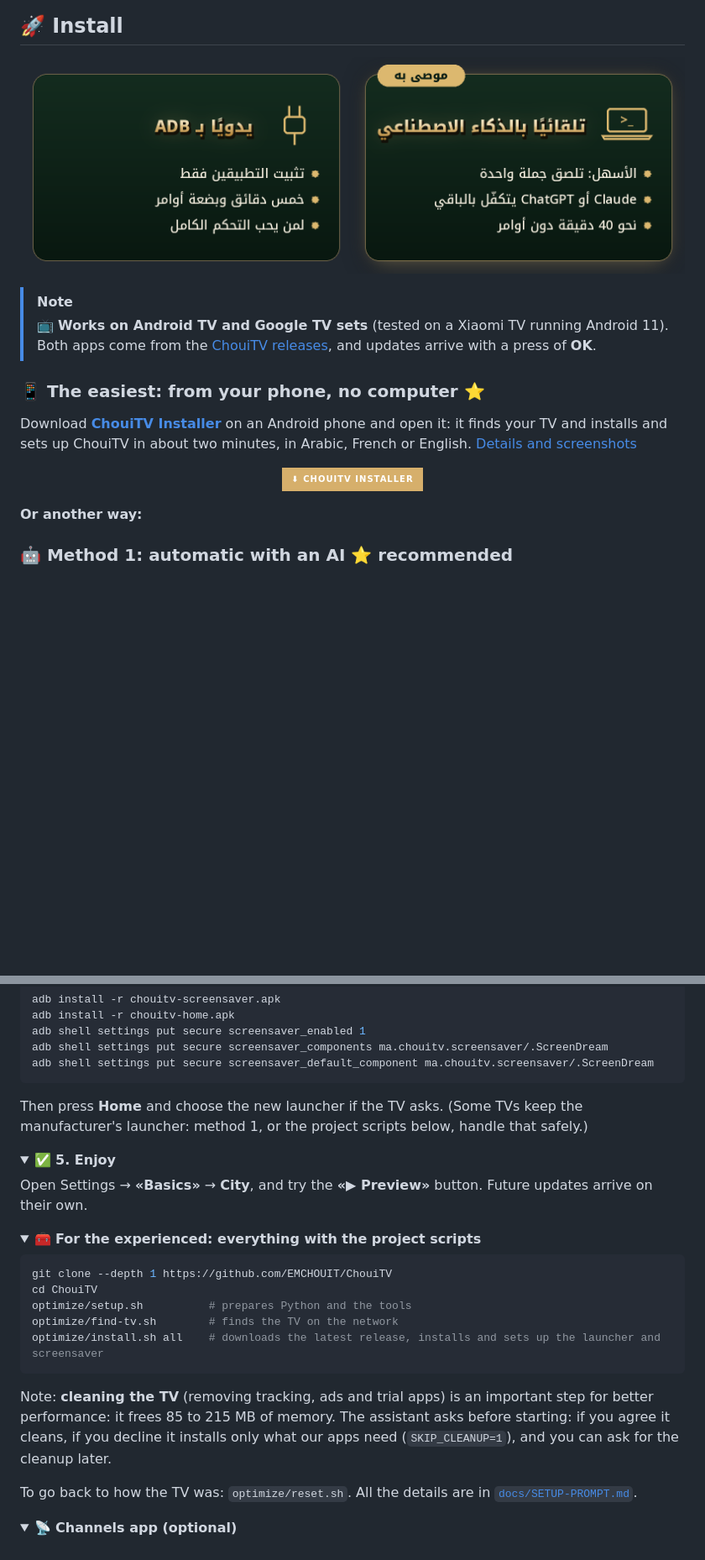
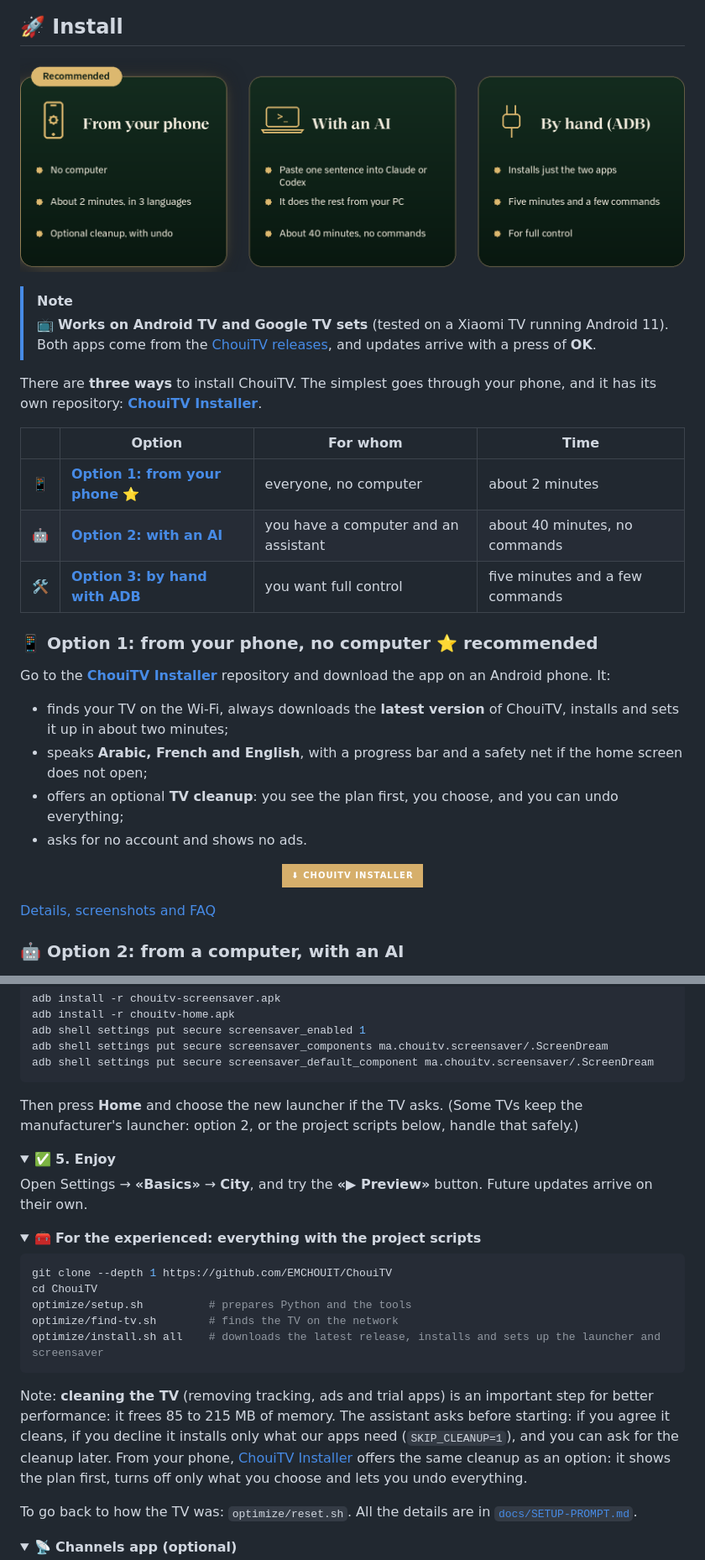
Before and after one commit to EMCHOUIT/ChouiTV, a Markdown page: README.en.md, 2 parts joined by grey strips. Shown at 84% size. Drawn GitHub-style; pictures changed too: docs/media/guide-choose-en.png (added), docs/media/guide-choose.png (deleted); folded sections open; badges without logos; blank space fills up the shorter version.

````diff
--- a/README.en.md
+++ b/README.en.md
@@ -295,20 +295,37 @@ The **Channels** app sits beside ChouiTV in the dock and shows **live** Moroccan
 
 ## 🚀 Install
 
-<p align="center"><img src="docs/media/guide-choose.png" alt="Choose: automatic with an AI, or by hand with ADB" width="100%"></p>
+<p align="center"><img src="docs/media/guide-choose-en.png" alt="Three ways to install ChouiTV: from your phone, with an AI, by hand with ADB" width="100%"></p>
 
 > [!NOTE]
 > 📺 **Works on Android TV and Google TV sets** (tested on a Xiaomi TV running Android 11). Both apps come from the [ChouiTV releases](https://github.com/EMCHOUIT/ChouiTV/releases/latest), and updates arrive with a press of **OK**.
 
-### 📱 The easiest: from your phone, no computer ⭐
+There are **three ways** to install ChouiTV. The simplest goes through your phone, and it has its own repository: [**ChouiTV Installer**](https://github.com/EMCHOUIT/ChouiTV-Installer).
 
-Download [**ChouiTV Installer**](https://github.com/EMCHOUIT/ChouiTV-Installer/releases/latest/download/ChouiTV-Installer.apk) on an Android phone and open it: it finds your TV and installs and sets up ChouiTV in about two minutes, in Arabic, French or English. [Details and screenshots](https://github.com/EMCHOUIT/ChouiTV-Installer)
+| | Option | For whom | Time |
+|---|---|---|---|
+| 📱 | [**Option 1: from your phone**](#install-phone) ⭐ | everyone, no computer | about 2 minutes |
+| 🤖 | [**Option 2: with an AI**](#install-ai) | you have a computer and an assistant | about 40 minutes, no commands |
+| 🛠️ | [**Option 3: by hand with ADB**](#install-adb) | you want full control | five minutes and a few commands |
+
+<a id="install-phone"></a>
+
+### 📱 Option 1: from your phone, no computer ⭐ recommended
+
+Go to the **[ChouiTV Installer](https://github.com/EMCHOUIT/ChouiTV-Installer)** repository and download the app on an Android phone. It:
+
+- finds your TV on the Wi-Fi, always downloads the **latest version** of ChouiTV, installs and sets it up in about two minutes;
+- speaks **Arabic, French and English**, with a progress bar and a safety net if the home screen does not open;
+- offers an optional **TV cleanup**: you see the plan first, you choose, and you can undo everything;
+- asks for no account and shows no ads.
 
 <p align="center"><a href="https://github.com/EMCHOUIT/ChouiTV-Installer/releases/latest/download/ChouiTV-Installer.apk"><img src="https://img.shields.io/badge/%E2%AC%87%20ChouiTV%20Installer-D6AF6B?style=for-the-badge&labelColor=0A1D14" alt="ChouiTV Installer"></a></p>
 
-**Or another way:**
+[Details, screenshots and FAQ](https://github.com/EMCHOUIT/ChouiTV-Installer)
 
-### 🤖 Method 1: automatic with an AI ⭐ recommended
+<a id="install-ai"></a>
+
+### 🤖 Option 2: from a computer, with an AI
 
 <p align="center"><img src="docs/media/guide-auto.png" alt="Automatic install in four steps" width="100%"></p>
 
@@ -393,7 +412,7 @@ adb shell settings put secure screensaver_components ma.chouitv.screensaver/.Scr
 adb shell settings put secure screensaver_default_component ma.chouitv.screensaver/.ScreenDream
 ```
 
-Then press **Home** and choose the new launcher if the TV asks. (Some TVs keep the manufacturer's launcher: method 1, or the project scripts below, handle that safely.)
+Then press **Home** and choose the new launcher if the TV asks. (Some TVs keep the manufacturer's launcher: option 2, or the project scripts below, handle that safely.)
 </details>
 
 <details>
@@ -413,7 +432,7 @@ optimize/find-tv.sh        # finds the TV on the network
 optimize/install.sh all    # downloads the latest release, installs and sets up the launcher and screensaver
 ```
 
-Note: **cleaning the TV** (removing tracking, ads and trial apps) is an important step for better performance: it frees 85 to 215 MB of memory. The assistant asks before starting: if you agree it cleans, if you decline it installs only what our apps need (`SKIP_CLEANUP=1`), and you can ask for the cleanup later.
+Note: **cleaning the TV** (removing tracking, ads and trial apps) is an important step for better performance: it frees 85 to 215 MB of memory. The assistant asks before starting: if you agree it cleans, if you decline it installs only what our apps need (`SKIP_CLEANUP=1`), and you can ask for the cleanup later. From your phone, [ChouiTV Installer](https://github.com/EMCHOUIT/ChouiTV-Installer) offers the same cleanup as an option: it shows the plan first, turns off only what you choose and lets you undo everything.
 
 To go back to how the TV was: `optimize/reset.sh`. All the details are in [`docs/SETUP-PROMPT.md`](docs/SETUP-PROMPT.md).
 </details>
````
Also changed, not shown: other parts of README.en.md (+4 -2 lines), README.fr.md (+28 -9 lines), README.md (+28 -9 lines), docs/media/guide-choose-ar.png (added), docs/media/guide-choose-fr.png (added).
